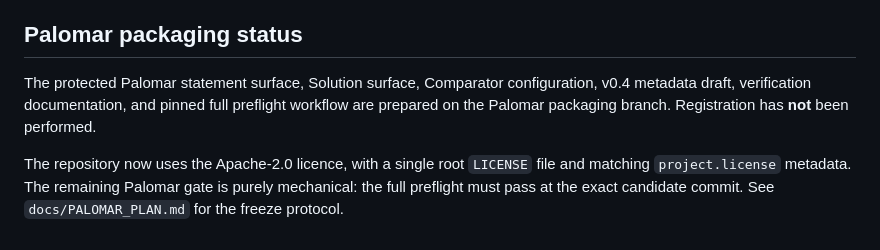
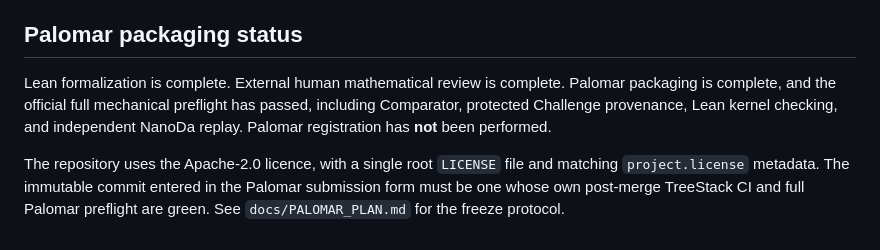
Before and after one commit to jfairfaxball-348/TreeStack-Structural-Certificates-for-Stacking-on-Trees, a Markdown page: README.md, the part around the change. Rendered like a GitHub page.

Commit message:
Record completed Palomar packaging status

```diff
--- a/README.md
+++ b/README.md
@@ -133,12 +133,14 @@ boundary, trust statement, and validation status.
 
 ## Palomar packaging status
 
-The protected Palomar statement surface, Solution surface, Comparator
-configuration, v0.4 metadata draft, verification documentation, and pinned full
-preflight workflow are prepared on the Palomar packaging branch. Registration
-has **not** been performed.
+Lean formalization is complete. External human mathematical review is complete.
+Palomar packaging is complete, and the official full mechanical preflight has
+passed, including Comparator, protected Challenge provenance, Lean kernel
+checking, and independent NanoDa replay. Palomar registration has **not** been
+performed.
 
-The repository now uses the Apache-2.0 licence, with a single root `LICENSE`
-file and matching `project.license` metadata. The remaining Palomar gate is
-purely mechanical: the full preflight must pass at the exact candidate commit.
-See `docs/PALOMAR_PLAN.md` for the freeze protocol.
+The repository uses the Apache-2.0 licence, with a single root `LICENSE` file
+and matching `project.license` metadata. The immutable commit entered in the
+Palomar submission form must be one whose own post-merge TreeStack CI and full
+Palomar preflight are green. See `docs/PALOMAR_PLAN.md` for the freeze
+protocol.
```
